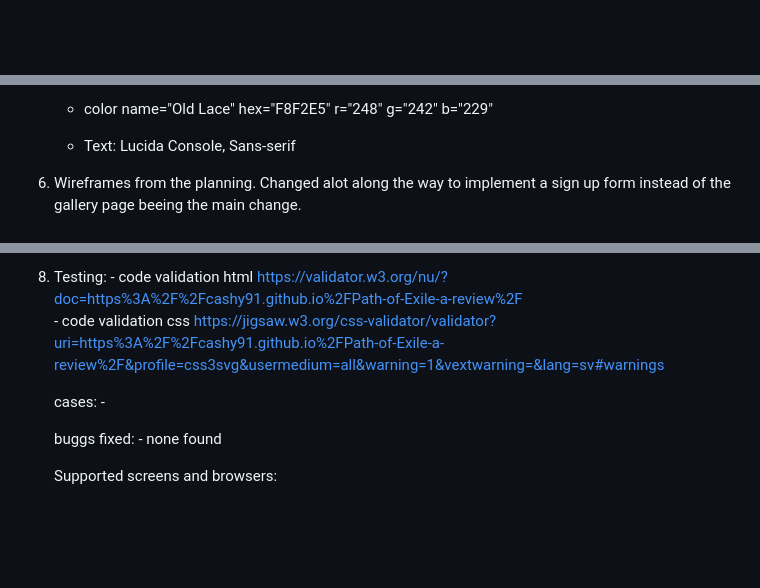
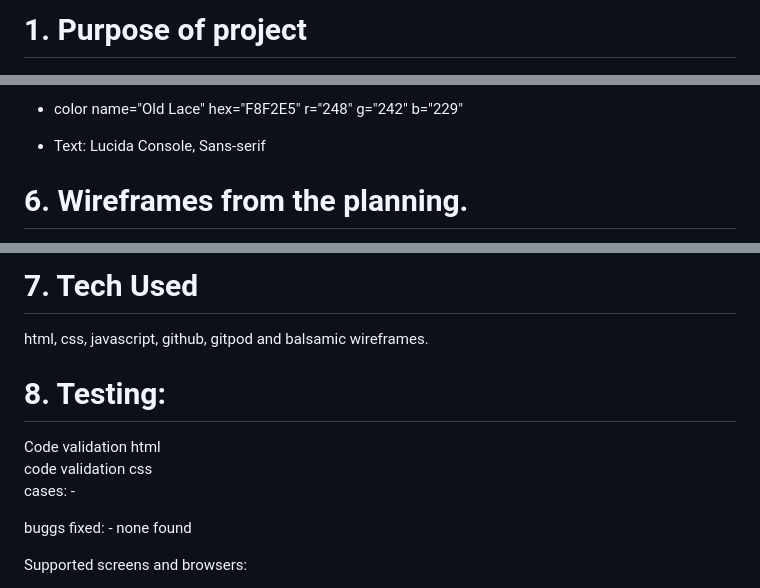
Before and after one commit to Cashy91/Path-of-Exile-a-review, a Markdown page: README.md, 3 parts joined by grey strips. Rendered like a GitHub page; blank space fills up the shorter version.

Commit message:
README.md structuring

```diff
--- a/README.md
+++ b/README.md
@@ -1 +1,3 @@
+<h1>1. Purpose of project</h1>
+
 ![screenshots of the index on multiple screen sizes:](./readme-images/multiscreen.png)
@@ -71,5 +71,5 @@
    * Text: Lucida Console, Sans-serif
 
 
-6. Wireframes from the planning. Changed alot along the way to implement a sign up form instead of the gallery page beeing the main change.
+<h1>6. Wireframes from the planning.</h1>
 
@@ -86,6 +86,11 @@
 
-8. Testing: - code validation html <https://validator.w3.org/nu/?doc=https%3A%2F%2Fcashy91.github.io%2FPath-of-Exile-a-review%2F> <br>
-            - code validation css <https://jigsaw.w3.org/css-validator/validator?uri=https%3A%2F%2Fcashy91.github.io%2FPath-of-Exile-a-review%2F&profile=css3svg&usermedium=all&warning=1&vextwarning=&lang=sv#warnings>
+<h1>7.  Tech Used </h1>
+
+html, css, javascript, github, gitpod and balsamic wireframes.
+
+<h1>8. Testing:</h1>
+Code validation html <https://validator.w3.org/nu/?doc=https%3A%2F%2Fcashy91.github.io%2FPath-of-Exile-a-review%2F> <br>
+code validation css <https://jigsaw.w3.org/css-validator/validator?uri=https%3A%2F%2Fcashy91.github.io%2FPath-of-Exile-a-review%2F&profile=css3svg&usermedium=all&warning=1&vextwarning=&lang=sv#warnings>
 
    cases:   -
 
```
Also changed, not shown: other parts of README.md (+16 -18 lines).
